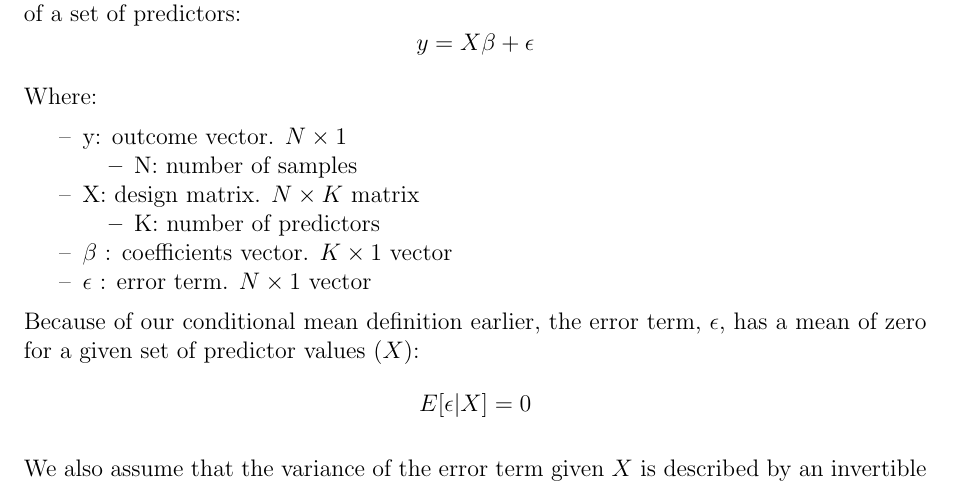
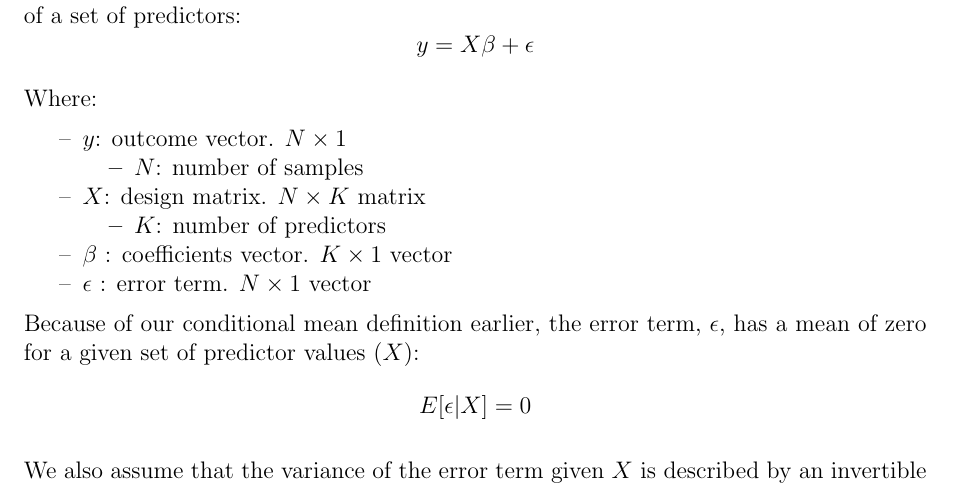
Before and after one commit to nunorgcarvalho/popstatgen, a LaTeX document (sections/statistics/linear_regression/linear_regression.tex): part of page 1 of 3, cut so that both start at the same text. Compiled offline with pdfLaTeX.

Commit message:
minor notation enforcement

```diff
--- a/sections/statistics/linear_regression/linear_regression.tex
+++ b/sections/statistics/linear_regression/linear_regression.tex
@@ -25,13 +25,13 @@ $$ y = X \beta + \epsilon $$
 Where:
 
 \begin{itemize}
-    \item y: outcome vector. $N \times 1$
+    \item $y$: outcome vector. $N \times 1$
     \begin{itemize}
-        \item N: number of samples
+        \item $N$: number of samples
     \end{itemize}
-    \item X: design matrix. $N \times K$ matrix
+    \item $X$: design matrix. $N \times K$ matrix
     \begin{itemize}
-        \item K: number of predictors
+        \item $K$: number of predictors
     \end{itemize}
     \item $\beta$ : coefficients vector. $K \times 1$ vector
     \item $\epsilon$ : error term. $N \times 1$ vector
```
Also changed, not shown: sections/statistics/linear_regression/linear_regression.pdf.
